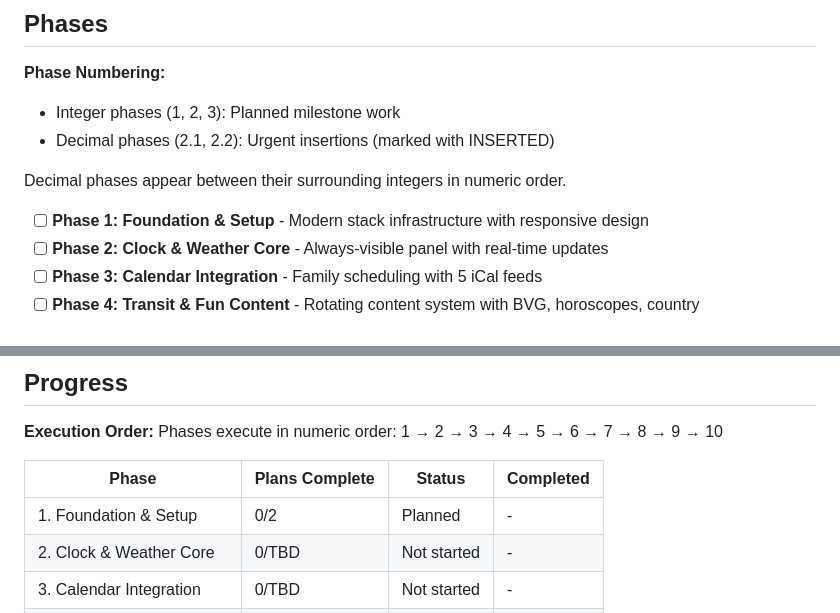
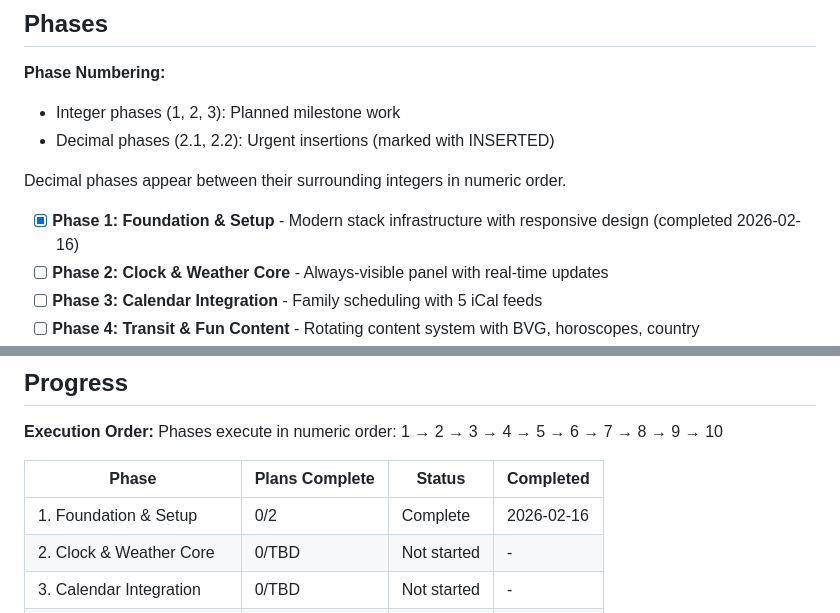
Before and after one commit to unicorn-land-ops/family-dashboard, a Markdown page: .planning/ROADMAP.md, 2 parts joined by grey strips. GitHub-like rendering.

Commit message:
docs(phase-1): complete phase execution

```diff
--- a/.planning/ROADMAP.md
+++ b/.planning/ROADMAP.md
@@ -12,7 +12,7 @@ This roadmap transforms the existing static family dashboard into a modern, resp
 
 Decimal phases appear between their surrounding integers in numeric order.
 
-- [ ] **Phase 1: Foundation & Setup** - Modern stack infrastructure with responsive design
+- [x] **Phase 1: Foundation & Setup** - Modern stack infrastructure with responsive design (completed 2026-02-16)
 - [ ] **Phase 2: Clock & Weather Core** - Always-visible panel with real-time updates
 - [ ] **Phase 3: Calendar Integration** - Family scheduling with 5 iCal feeds
 - [ ] **Phase 4: Transit & Fun Content** - Rotating content system with BVG, horoscopes, country
@@ -194,7 +194,7 @@ Phases execute in numeric order: 1 → 2 → 3 → 4 → 5 → 6 → 7 → 8 →
 
 | Phase | Plans Complete | Status | Completed |
 |-------|----------------|--------|-----------|
-| 1. Foundation & Setup | 0/2 | Planned | - |
+| 1. Foundation & Setup | 0/2 | Complete    | 2026-02-16 |
 | 2. Clock & Weather Core | 0/TBD | Not started | - |
 | 3. Calendar Integration | 0/TBD | Not started | - |
 | 4. Transit & Fun Content | 0/TBD | Not started | - |
```
Also changed, not shown: 1 other file.
